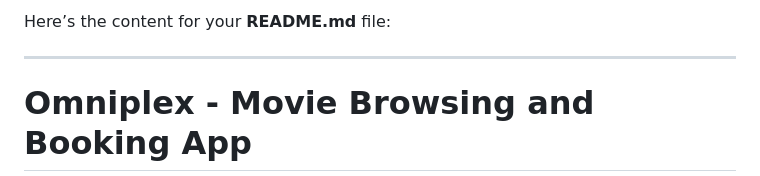
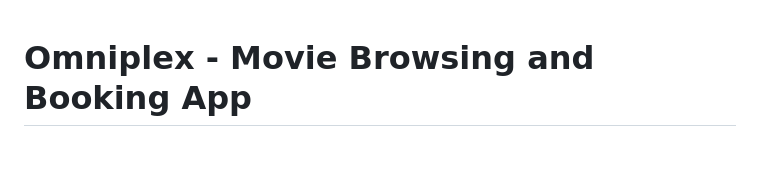
Before and after one commit to kabirkohli123/Omniplex2.0, a Markdown page: README.md, the part around the change. GitHub-like rendering; blank space fills up the shorter version.

```diff
--- a/README.md
+++ b/README.md
@@ -1,6 +1,4 @@
-Here’s the content for your **README.md** file:
 
----
 
 # **Omniplex - Movie Browsing and Booking App**
 
```
